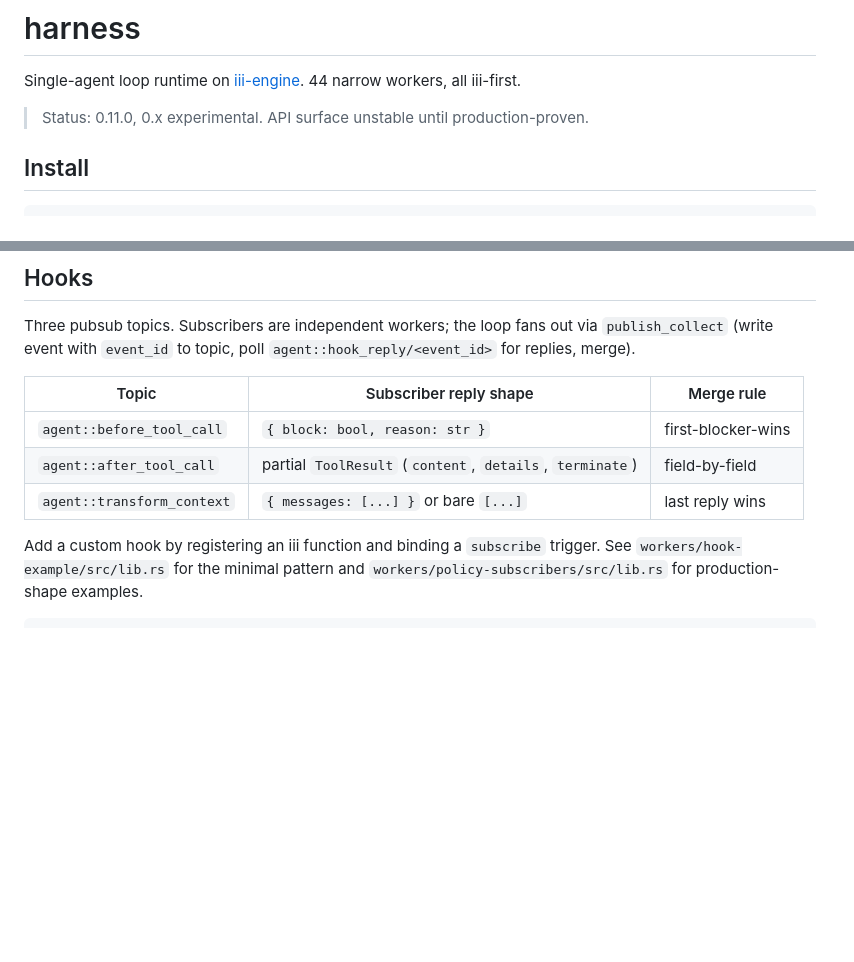
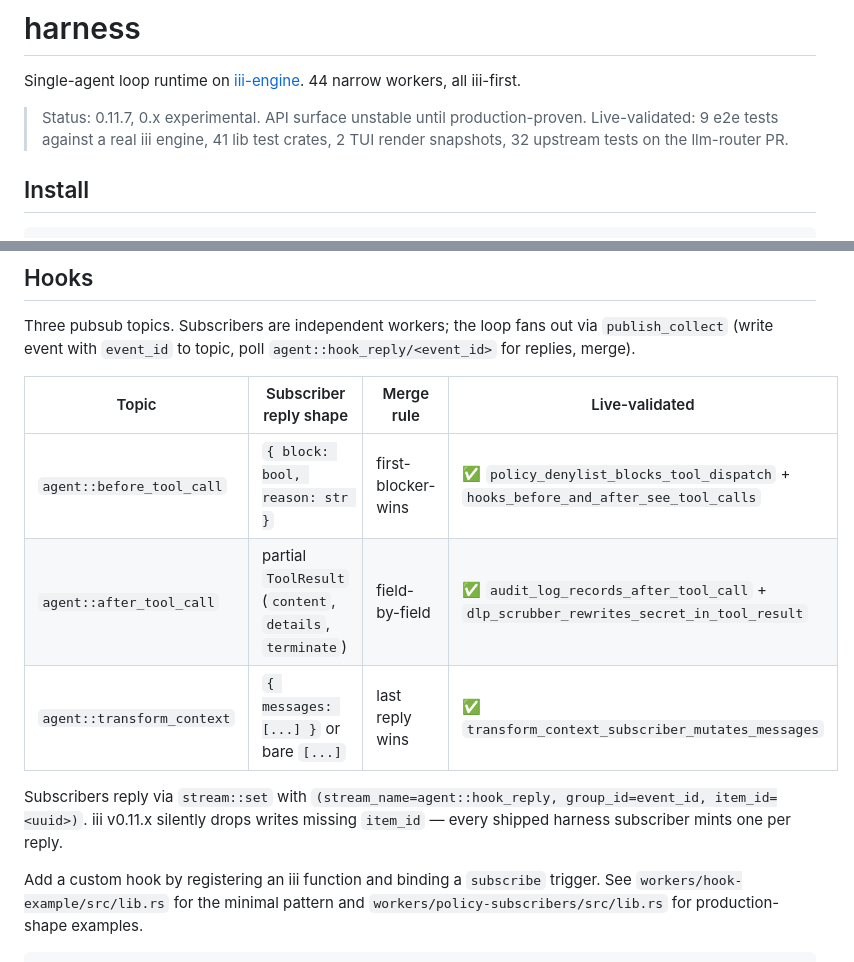
Before and after one commit to iii-experimental/harness, a Markdown page: README.md, 2 parts joined by grey strips. Drawn GitHub-style; blank space fills up the shorter version.

```diff
--- a/README.md
+++ b/README.md
@@ -2,7 +2,9 @@
 
 Single-agent loop runtime on [iii-engine](https://iii.dev). 44 narrow workers, all iii-first.
 
-> Status: 0.11.0, 0.x experimental. API surface unstable until production-proven.
+> Status: 0.11.7, 0.x experimental. API surface unstable until production-proven.
+> Live-validated: 9 e2e tests against a real iii engine, 41 lib test crates,
+> 2 TUI render snapshots, 32 upstream tests on the llm-router PR.
 
 ## Install
 
@@ -270,11 +300,13 @@ PDF + DOCX text extraction.
 
 Three pubsub topics. Subscribers are independent workers; the loop fans out via `publish_collect` (write event with `event_id` to topic, poll `agent::hook_reply/<event_id>` for replies, merge).
 
-| Topic | Subscriber reply shape | Merge rule |
-|---|---|---|
-| `agent::before_tool_call` | `{ block: bool, reason: str }` | first-blocker-wins |
-| `agent::after_tool_call` | partial `ToolResult` (`content`, `details`, `terminate`) | field-by-field |
-| `agent::transform_context` | `{ messages: [...] }` or bare `[...]` | last reply wins |
+| Topic | Subscriber reply shape | Merge rule | Live-validated |
+|---|---|---|---|
+| `agent::before_tool_call` | `{ block: bool, reason: str }` | first-blocker-wins | ✅ `policy_denylist_blocks_tool_dispatch` + `hooks_before_and_after_see_tool_calls` |
+| `agent::after_tool_call` | partial `ToolResult` (`content`, `details`, `terminate`) | field-by-field | ✅ `audit_log_records_after_tool_call` + `dlp_scrubber_rewrites_secret_in_tool_result` |
+| `agent::transform_context` | `{ messages: [...] }` or bare `[...]` | last reply wins | ✅ `transform_context_subscriber_mutates_messages` |
+
+Subscribers reply via `stream::set` with `(stream_name=agent::hook_reply, group_id=event_id, item_id=<uuid>)`. iii v0.11.x silently drops writes missing `item_id` — every shipped harness subscriber mints one per reply.
 
 Add a custom hook by registering an iii function and binding a `subscribe` trigger. See `workers/hook-example/src/lib.rs` for the minimal pattern and `workers/policy-subscribers/src/lib.rs` for production-shape examples.
 
```
Also changed, not shown: other parts of README.md (+78 -12 lines).
